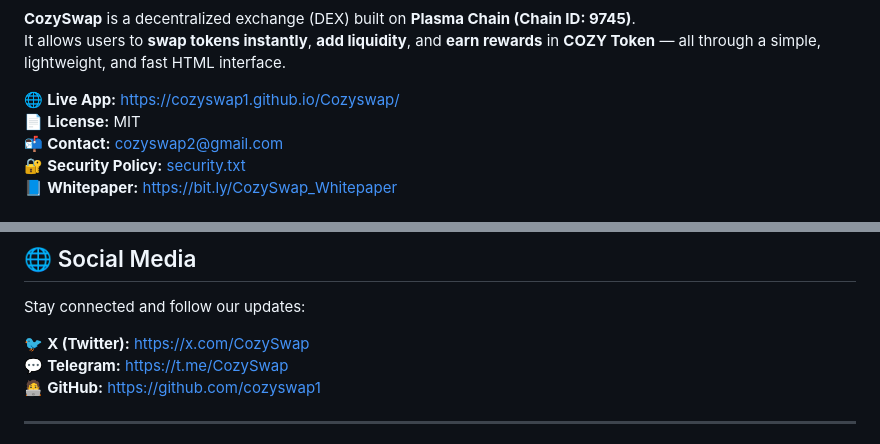
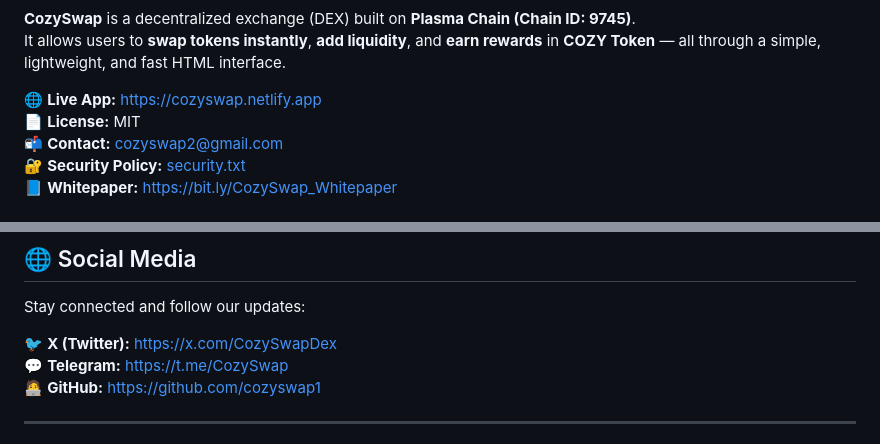
Before and after one commit to cozyswap1/Cozyswap, a Markdown page: README.md, 2 parts joined by grey strips. GitHub-like rendering.

```diff
--- a/README.md
+++ b/README.md
@@ -5,7 +5,7 @@
 **CozySwap** is a decentralized exchange (DEX) built on **Plasma Chain (Chain ID: 9745)**.
 It allows users to **swap tokens instantly**, **add liquidity**, and **earn rewards** in **COZY Token** — all through a simple, lightweight, and fast HTML interface.
 
-🌐 **Live App:** [https://cozyswap1.github.io/Cozyswap/](https://cozyswap1.github.io/Cozyswap/)
+🌐 **Live App:** [https://cozyswap.netlify.app](https://cozyswap1.github.io/Cozyswap/)
 📄 **License:** MIT
 📬 **Contact:** [cozyswap2@gmail.com](mailto:cozyswap2@gmail.com)
 🔐 **Security Policy:** [security.txt](https://cozyswap1.github.io/Cozyswap/security.txt)
@@ -98,7 +98,7 @@ This project is licensed under the **MIT License** — you are free to use, modi
 
 Stay connected and follow our updates:
 
-🐦 **X (Twitter):** [https://x.com/CozySwap](https://x.com/CozySwap)
+🐦 **X (Twitter):** [https://x.com/CozySwapDex](https://x.com/CozySwapDex)
 💬 **Telegram:** [https://t.me/CozySwap](https://t.me/CozySwap)
 🧑‍💻 **GitHub:** [https://github.com/cozyswap1](https://github.com/cozyswap1)
 
```
